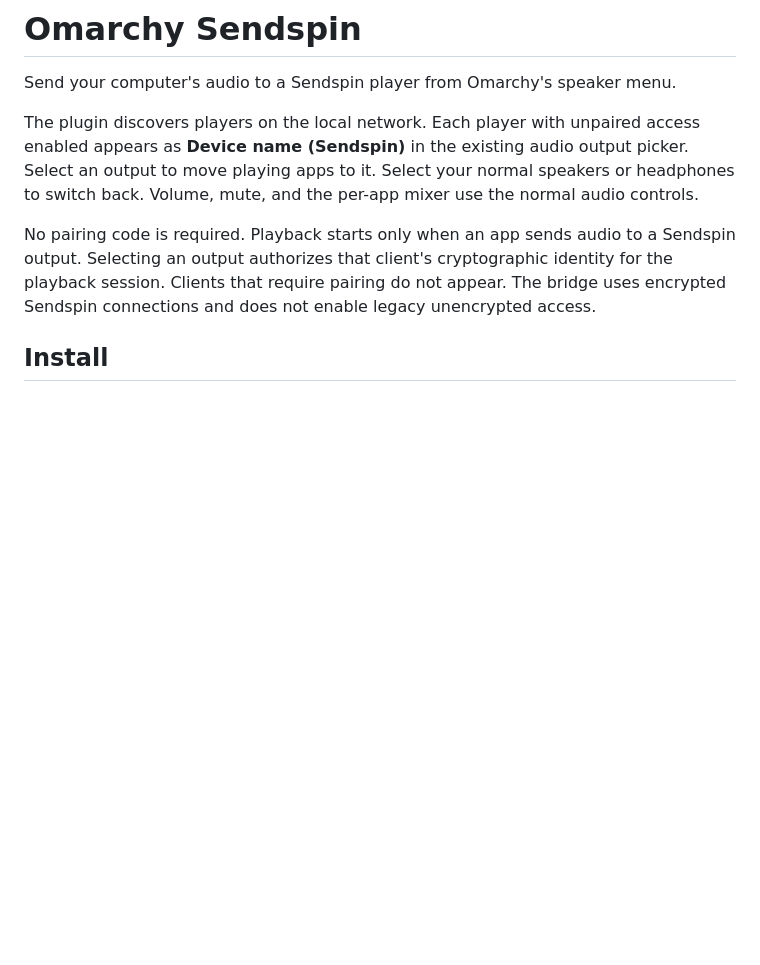
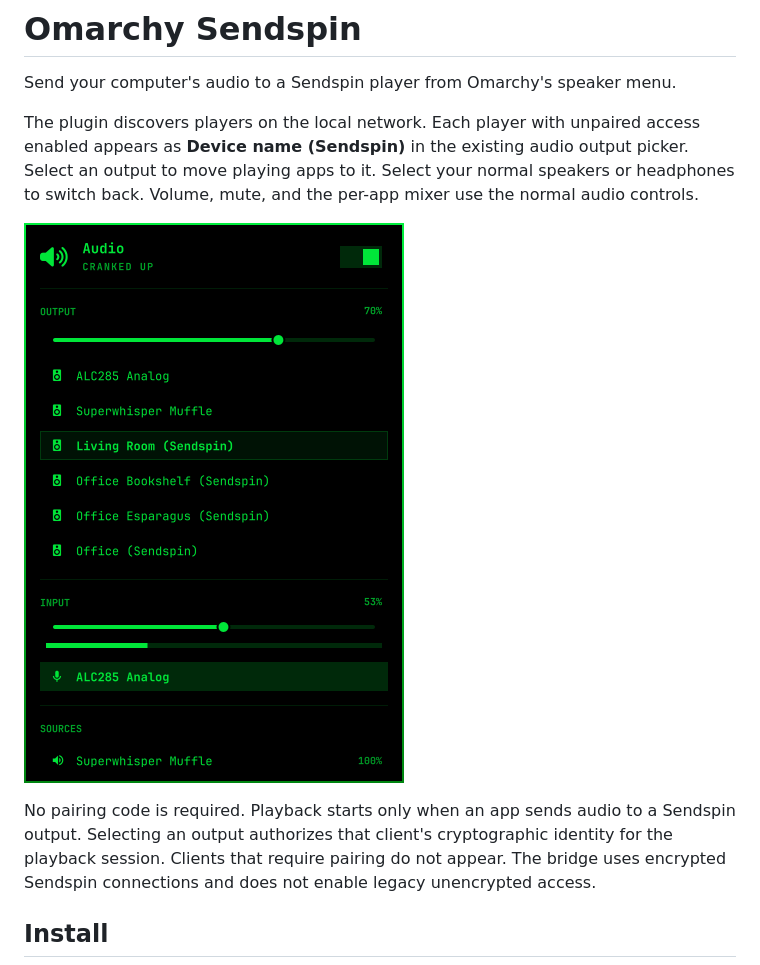
Before and after one commit to balloobbot/omarchy-sendspin, a Markdown page: README.md, the part around the change. GitHub-like rendering; pictures changed too: docs/audio-panel.png (added); blank space fills up the shorter version.

Commit message:
Show the audio output panel in the README

```diff
--- a/README.md
+++ b/README.md
@@ -3,6 +3,8 @@
 Send your computer's audio to a Sendspin player from Omarchy's speaker menu.
 
 The plugin discovers players on the local network. Each player with unpaired access enabled appears as **Device name (Sendspin)** in the existing audio output picker. Select an output to move playing apps to it. Select your normal speakers or headphones to switch back. Volume, mute, and the per-app mixer use the normal audio controls.
+
+![Omarchy audio panel with Sendspin players and the Office preset group](docs/audio-panel.png)
 
 No pairing code is required. Playback starts only when an app sends audio to a Sendspin output. Selecting an output authorizes that client's cryptographic identity for the playback session. Clients that require pairing do not appear. The bridge uses encrypted Sendspin connections and does not enable legacy unencrypted access.
 
```
